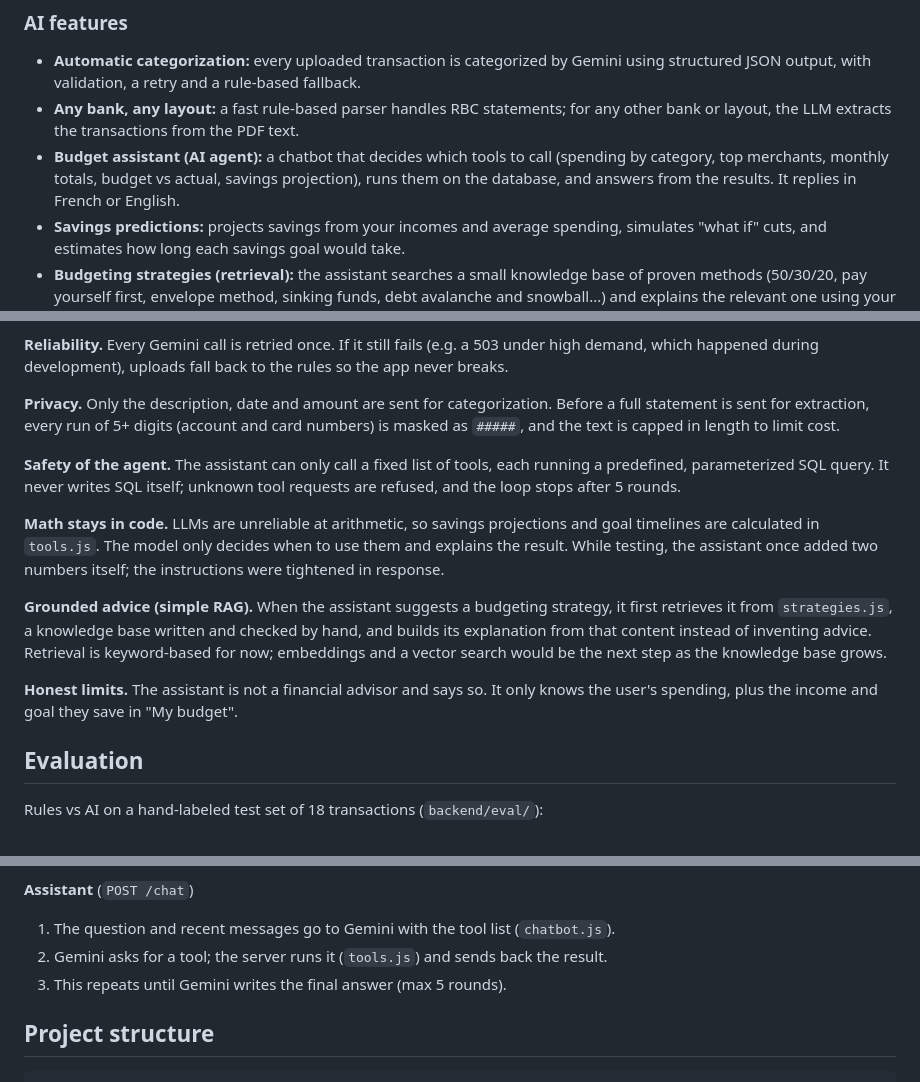
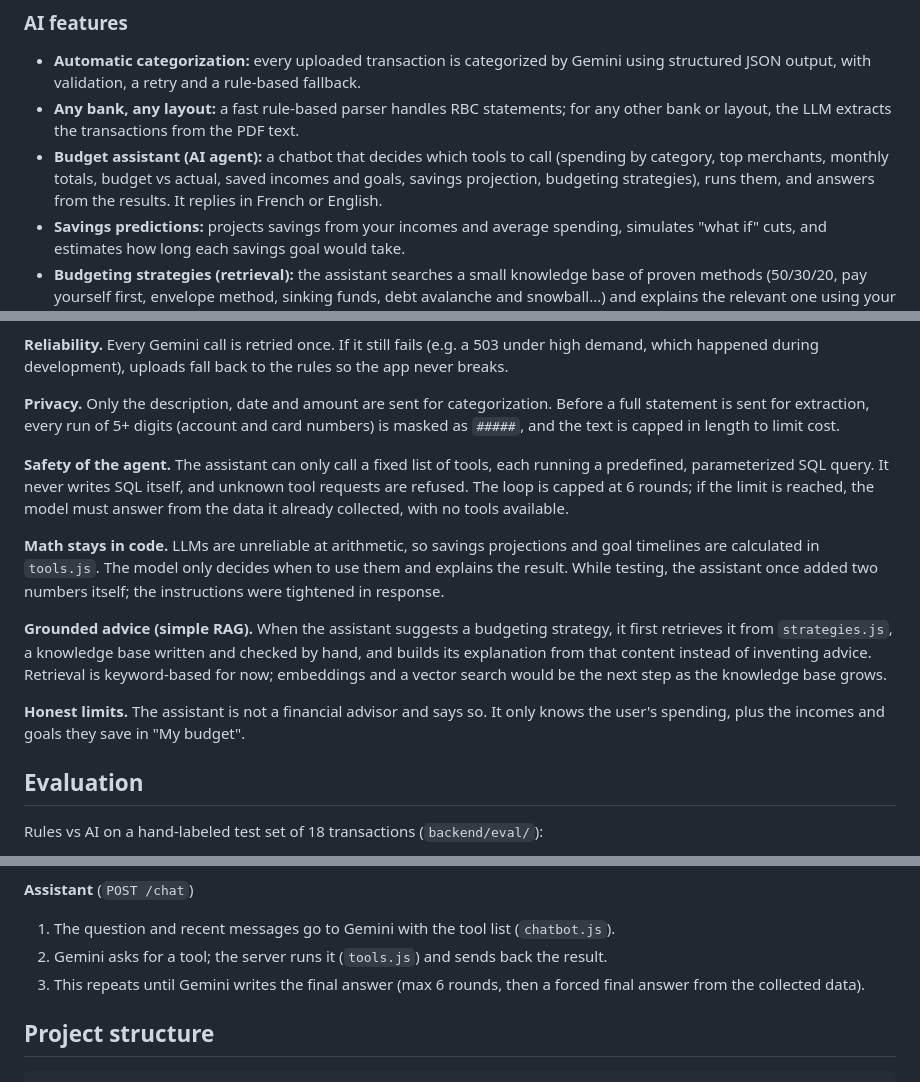
Before and after one commit to micheleS2006/SpendingTracker, a Markdown page: README.md, 3 parts joined by grey strips. GitHub-like rendering.

Commit message:
Update README: agent limits, multiple incomes and goals

```diff
--- a/README.md
+++ b/README.md
@@ -28,7 +28,7 @@ A full-stack expense tracker with AI built in. Upload a bank statement from **an
 ### AI features
 - **Automatic categorization:** every uploaded transaction is categorized by Gemini using structured JSON output, with validation, a retry and a rule-based fallback.
 - **Any bank, any layout:** a fast rule-based parser handles RBC statements; for any other bank or layout, the LLM extracts the transactions from the PDF text.
-- **Budget assistant (AI agent):** a chatbot that decides which tools to call (spending by category, top merchants, monthly totals, budget vs actual, savings projection), runs them on the database, and answers from the results. It replies in French or English.
+- **Budget assistant (AI agent):** a chatbot that decides which tools to call (spending by category, top merchants, monthly totals, budget vs actual, saved incomes and goals, savings projection, budgeting strategies), runs them, and answers from the results. It replies in French or English.
 - **Savings predictions:** projects savings from your incomes and average spending, simulates "what if" cuts, and estimates how long each savings goal would take.
 - **Budgeting strategies (retrieval):** the assistant searches a small knowledge base of proven methods (50/30/20, pay yourself first, envelope method, sinking funds, debt avalanche and snowball...) and explains the relevant one using your real numbers. You can also browse them in the "Learn" section.
 
@@ -50,13 +50,13 @@ A full-stack expense tracker with AI built in. Upload a bank statement from **an
 
 **Privacy.** Only the description, date and amount are sent for categorization. Before a full statement is sent for extraction, every run of 5+ digits (account and card numbers) is masked as `#####`, and the text is capped in length to limit cost.
 
-**Safety of the agent.** The assistant can only call a fixed list of tools, each running a predefined, parameterized SQL query. It never writes SQL itself; unknown tool requests are refused, and the loop stops after 5 rounds.
+**Safety of the agent.** The assistant can only call a fixed list of tools, each running a predefined, parameterized SQL query. It never writes SQL itself, and unknown tool requests are refused. The loop is capped at 6 rounds; if the limit is reached, the model must answer from the data it already collected, with no tools available.
 
 **Math stays in code.** LLMs are unreliable at arithmetic, so savings projections and goal timelines are calculated in `tools.js`. The model only decides when to use them and explains the result. While testing, the assistant once added two numbers itself; the instructions were tightened in response.
 
 **Grounded advice (simple RAG).** When the assistant suggests a budgeting strategy, it first retrieves it from `strategies.js`, a knowledge base written and checked by hand, and builds its explanation from that content instead of inventing advice. Retrieval is keyword-based for now; embeddings and a vector search would be the next step as the knowledge base grows.
 
-**Honest limits.** The assistant is not a financial advisor and says so. It only knows the user's spending, plus the income and goal they save in "My budget".
+**Honest limits.** The assistant is not a financial advisor and says so. It only knows the user's spending, plus the incomes and goals they save in "My budget".
 
 ## Evaluation
 
@@ -90,7 +90,7 @@ This test set is small. The next step is evaluating on a few hundred real transa
 **Assistant** (`POST /chat`)
 1. The question and recent messages go to Gemini with the tool list (`chatbot.js`).
 2. Gemini asks for a tool; the server runs it (`tools.js`) and sends back the result.
-3. This repeats until Gemini writes the final answer (max 5 rounds).
+3. This repeats until Gemini writes the final answer (max 6 rounds, then a forced final answer from the collected data).
 
 ## Project structure
 
```
